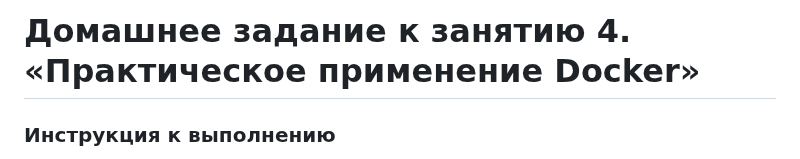
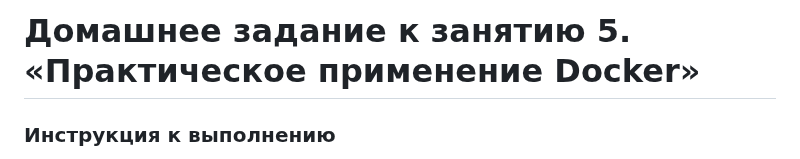
Before and after one commit to netology-code/virtd-homeworks, a Markdown page: 05-virt-04-docker-in-practice/README.md, the part around the change. Drawn GitHub-style.

```diff
--- a/05-virt-04-docker-in-practice/README.md
+++ b/05-virt-04-docker-in-practice/README.md
@@ -1,4 +1,4 @@
-# Домашнее задание к занятию 4. «Практическое применение Docker»
+# Домашнее задание к занятию 5. «Практическое применение Docker»
 
 ### Инструкция к выполнению
 
```
